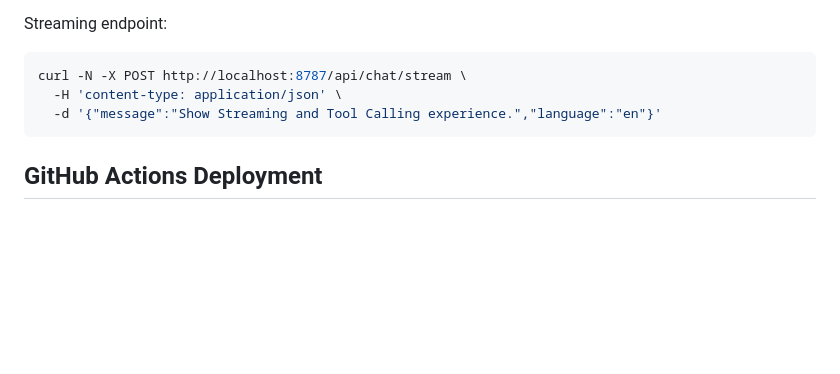
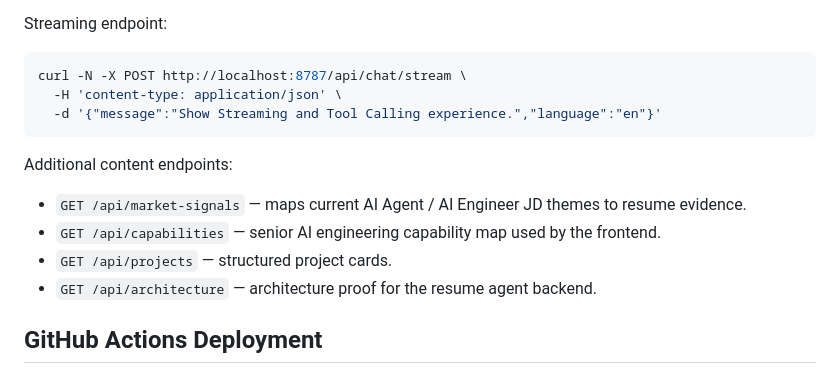
Before and after one commit to AshleyWang1231/resume, a Markdown page: backend/README.md, the part around the change. Rendered like a GitHub page; blank space fills up the shorter version.

Commit message:
Document senior AI resume repositioning

````diff
--- a/backend/README.md
+++ b/backend/README.md
@@ -108,6 +108,13 @@ curl -N -X POST http://localhost:8787/api/chat/stream \
   -d '{"message":"Show Streaming and Tool Calling experience.","language":"en"}'
 ```
 
+Additional content endpoints:
+
+- `GET /api/market-signals` — maps current AI Agent / AI Engineer JD themes to resume evidence.
+- `GET /api/capabilities` — senior AI engineering capability map used by the frontend.
+- `GET /api/projects` — structured project cards.
+- `GET /api/architecture` — architecture proof for the resume agent backend.
+
 ## GitHub Actions Deployment
 
 Backend deployment is automated by `.github/workflows/deploy-backend.yml`.
````
Also changed, not shown: 1 other file.
